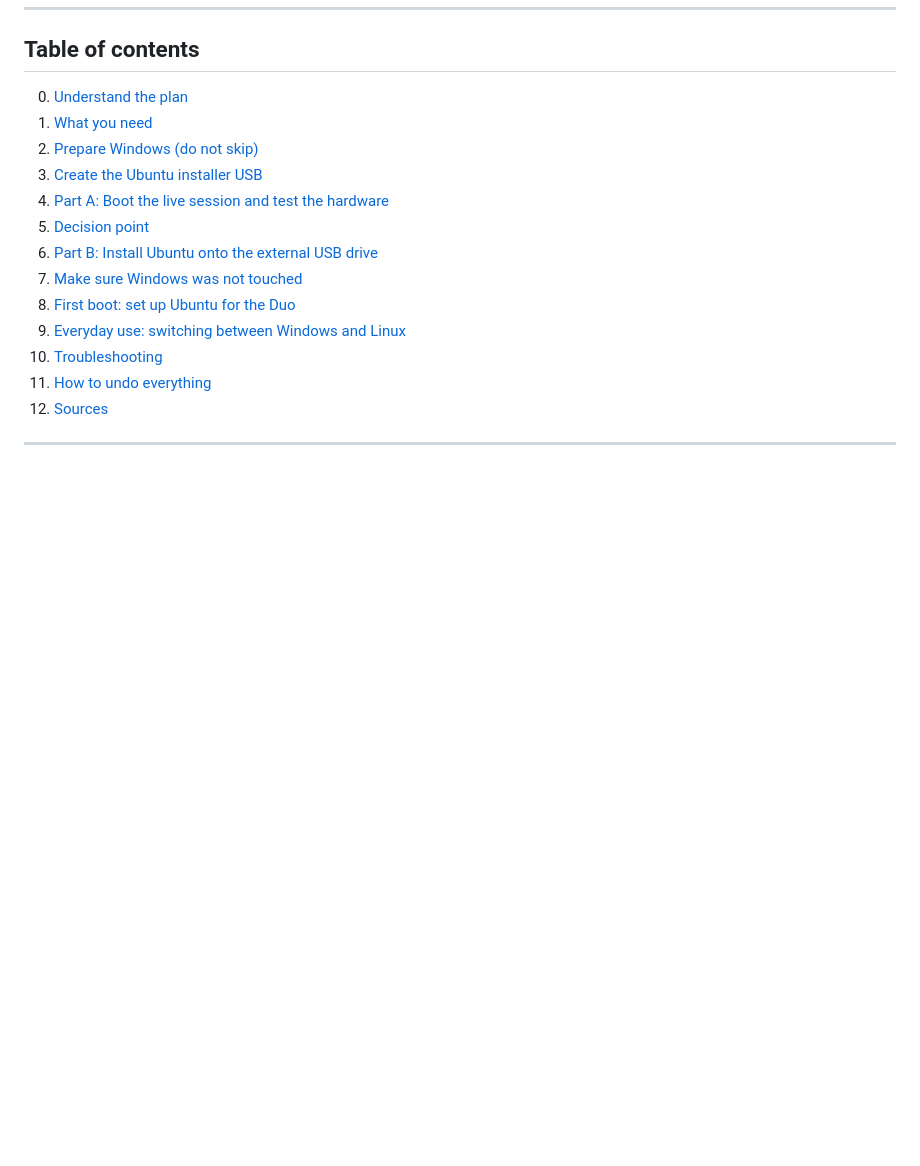
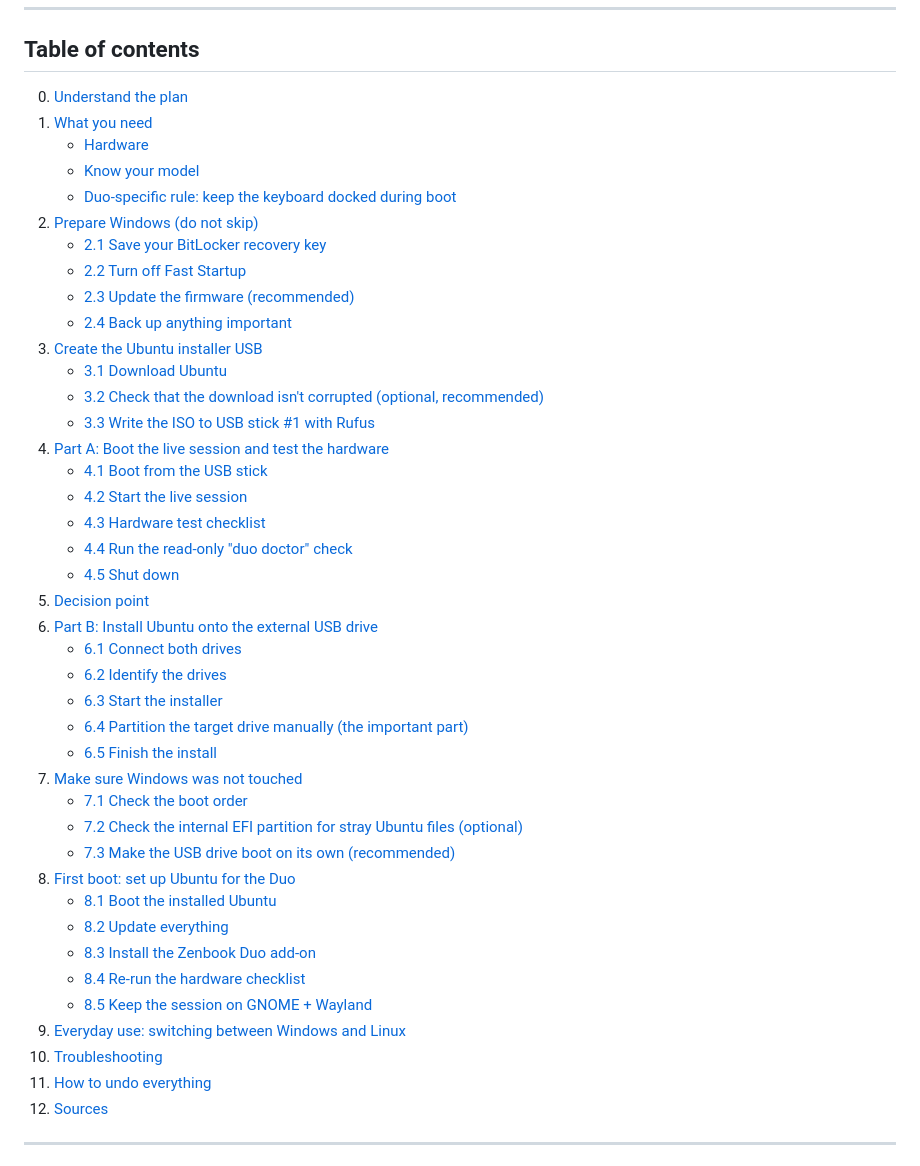
Before and after one commit to Toldry/zenbook-duo-linux-guide, a Markdown page: GUIDE.md, the part around the change. Drawn GitHub-style; blank space fills up the shorter version.

Commit message:
Add subsections to the table of contents
Co-Authored-By: Claude Opus 5.5 <noreply@anthropic.com>
Claude-Session: https://claude.ai/code/session_011rZVGRx6vxvFWNMK5m1xMv

```diff
--- a/GUIDE.md
+++ b/GUIDE.md
@@ -12,13 +12,41 @@ A step-by-step guide to running Ubuntu from an external USB drive while Windows
 
 0. [Understand the plan](#0-understand-the-plan)
 1. [What you need](#1-what-you-need)
+   - [Hardware](#hardware)
+   - [Know your model](#know-your-model)
+   - [Duo-specific rule: keep the keyboard docked during boot](#duo-specific-rule-keep-the-keyboard-docked-during-boot)
 2. [Prepare Windows (do not skip)](#2-prepare-windows-do-not-skip)
+   - [2.1 Save your BitLocker recovery key](#21-save-your-bitlocker-recovery-key)
+   - [2.2 Turn off Fast Startup](#22-turn-off-fast-startup)
+   - [2.3 Update the firmware (recommended)](#23-update-the-firmware-recommended)
+   - [2.4 Back up anything important](#24-back-up-anything-important)
 3. [Create the Ubuntu installer USB](#3-create-the-ubuntu-installer-usb)
+   - [3.1 Download Ubuntu](#31-download-ubuntu)
+   - [3.2 Check that the download isn't corrupted (optional, recommended)](#32-check-that-the-download-isnt-corrupted-optional-recommended)
+   - [3.3 Write the ISO to USB stick #1 with Rufus](#33-write-the-iso-to-usb-stick-1-with-rufus)
 4. [Part A: Boot the live session and test the hardware](#4-part-a-boot-the-live-session-and-test-the-hardware)
+   - [4.1 Boot from the USB stick](#41-boot-from-the-usb-stick)
+   - [4.2 Start the live session](#42-start-the-live-session)
+   - [4.3 Hardware test checklist](#43-hardware-test-checklist)
+   - [4.4 Run the read-only "duo doctor" check](#44-run-the-read-only-duo-doctor-check)
+   - [4.5 Shut down](#45-shut-down)
 5. [Decision point](#5-decision-point)
 6. [Part B: Install Ubuntu onto the external USB drive](#6-part-b-install-ubuntu-onto-the-external-usb-drive)
+   - [6.1 Connect both drives](#61-connect-both-drives)
+   - [6.2 Identify the drives](#62-identify-the-drives)
+   - [6.3 Start the installer](#63-start-the-installer)
+   - [6.4 Partition the target drive manually (the important part)](#64-partition-the-target-drive-manually-the-important-part)
+   - [6.5 Finish the install](#65-finish-the-install)
 7. [Make sure Windows was not touched](#7-make-sure-windows-was-not-touched)
+   - [7.1 Check the boot order](#71-check-the-boot-order)
+   - [7.2 Check the internal EFI partition for stray Ubuntu files (optional)](#72-check-the-internal-efi-partition-for-stray-ubuntu-files-optional)
+   - [7.3 Make the USB drive boot on its own (recommended)](#73-make-the-usb-drive-boot-on-its-own-recommended)
 8. [First boot: set up Ubuntu for the Duo](#8-first-boot-set-up-ubuntu-for-the-duo)
+   - [8.1 Boot the installed Ubuntu](#81-boot-the-installed-ubuntu)
+   - [8.2 Update everything](#82-update-everything)
+   - [8.3 Install the Zenbook Duo add-on](#83-install-the-zenbook-duo-add-on)
+   - [8.4 Re-run the hardware checklist](#84-re-run-the-hardware-checklist)
+   - [8.5 Keep the session on GNOME + Wayland](#85-keep-the-session-on-gnome--wayland)
 9. [Everyday use: switching between Windows and Linux](#9-everyday-use-switching-between-windows-and-linux)
 10. [Troubleshooting](#10-troubleshooting)
 11. [How to undo everything](#11-how-to-undo-everything)
```
